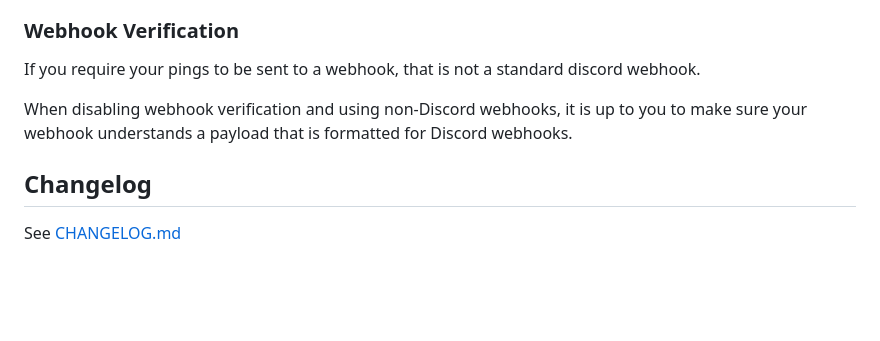
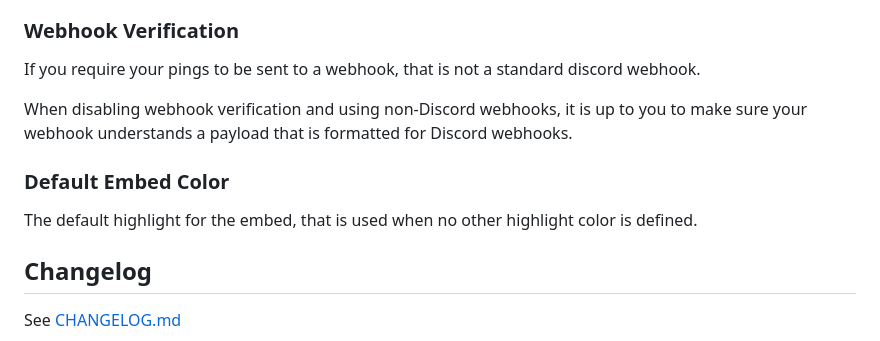
Before and after one commit to ppfeufer/aa-fleetpings, a Markdown page: README.md, the part around the change. GitHub-like rendering; blank space fills up the shorter version.

```diff
--- a/README.md
+++ b/README.md
@@ -160,6 +160,12 @@ When disabling webhook verification and using non-Discord webhooks, it is up to
 to make sure your webhook understands a payload that is formatted for Discord webhooks.
 
 
+### Default Embed Color
+
+The default highlight for the embed, that is used when no other highlight color is
+defined.
+
+
 ## Changelog
 
 See [CHANGELOG.md](https://github.com/ppfeufer/aa-fleetpings/blob/master/CHANGELOG.md)
```
